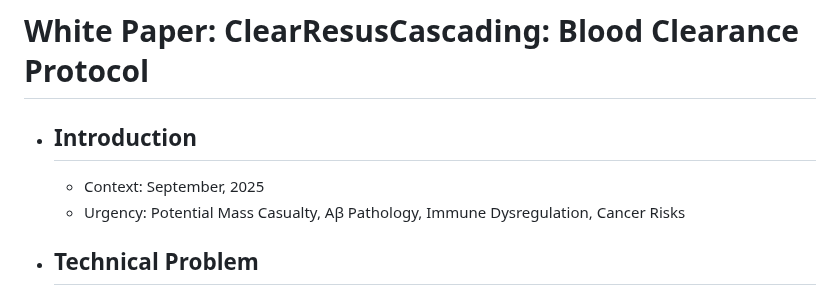
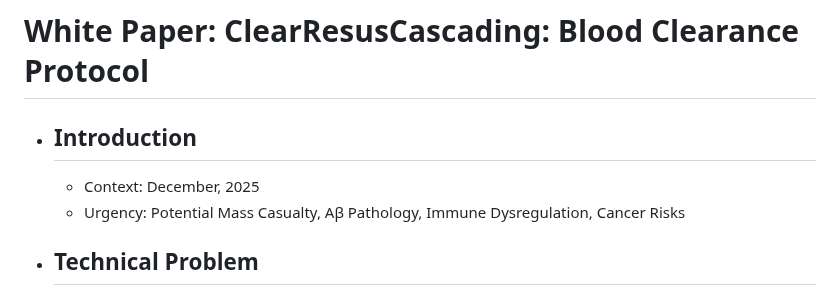
Before and after one commit to ChaupradeChristophe/ClearResusCascading-Blood-Clearance-Protocol, a Markdown page: markmap/markmap.md, the part around the change. Drawn GitHub-style.

Commit message:
Update context date in the white paper

```diff
--- a/markmap/markmap.md
+++ b/markmap/markmap.md
@@ -1,6 +1,6 @@
 # White Paper: ClearResusCascading: Blood Clearance Protocol
 - ## Introduction
-  - Context: September, 2025
+  - Context: December, 2025
   - Urgency: Potential Mass Casualty, Aβ Pathology, Immune Dysregulation, Cancer Risks
 - ## Technical Problem
   - Origin: Plasmid DNA, Spike 1, Aβ via NRP1, FARM, FPR/TLR-Binding Spike Fragments
```
